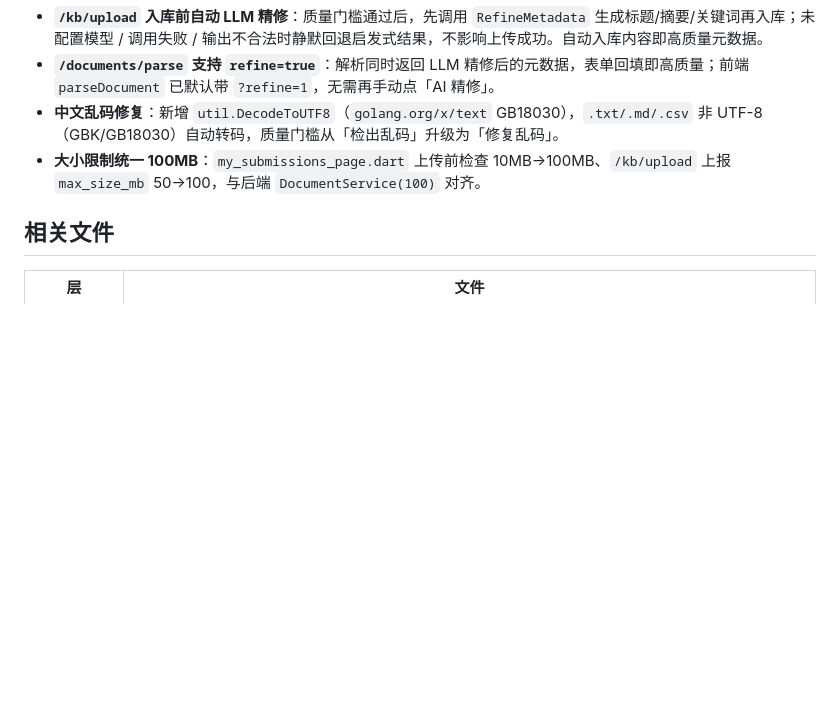
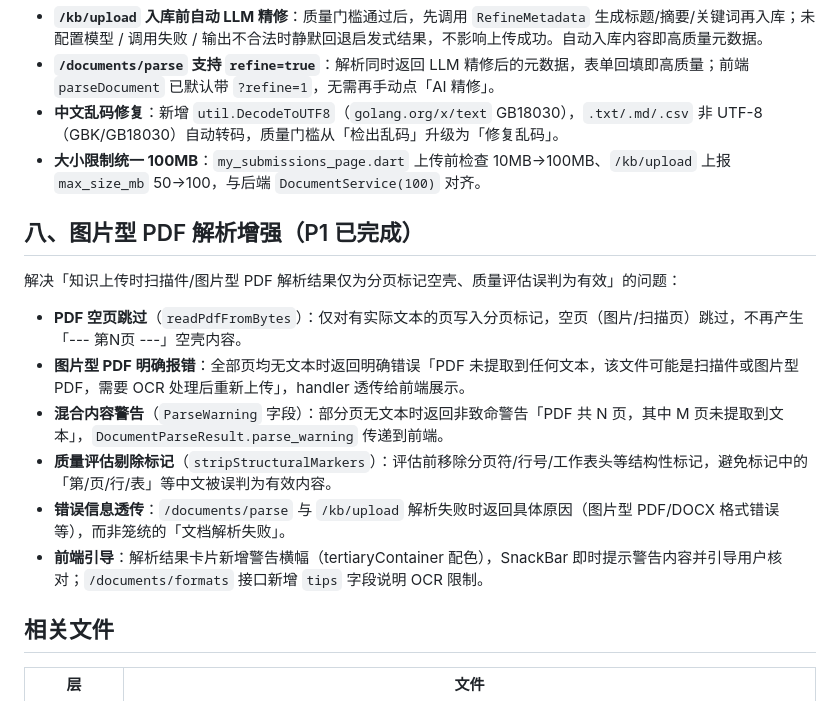
Before and after one commit to dll/wxx, a Markdown page: docs/knowledge-refine.md, the part around the change. Rendered like a GitHub page; blank space fills up the shorter version.

Commit message:
docs: 补充图片型PDF解析增强文档（knowledge-refine.md 第八章）

```diff
--- a/docs/knowledge-refine.md
+++ b/docs/knowledge-refine.md
@@ -89,6 +89,17 @@
 - **中文乱码修复**：新增 `util.DecodeToUTF8`（`golang.org/x/text` GB18030），`.txt/.md/.csv` 非 UTF-8（GBK/GB18030）自动转码，质量门槛从「检出乱码」升级为「修复乱码」。
 - **大小限制统一 100MB**：`my_submissions_page.dart` 上传前检查 10MB→100MB、`/kb/upload` 上报 `max_size_mb` 50→100，与后端 `DocumentService(100)` 对齐。
 
+## 八、图片型 PDF 解析增强（P1 已完成）
+
+解决「知识上传时扫描件/图片型 PDF 解析结果仅为分页标记空壳、质量评估误判为有效」的问题：
+
+- **PDF 空页跳过**（`readPdfFromBytes`）：仅对有实际文本的页写入分页标记，空页（图片/扫描页）跳过，不再产生「--- 第N页 ---」空壳内容。
+- **图片型 PDF 明确报错**：全部页均无文本时返回明确错误「PDF 未提取到任何文本，该文件可能是扫描件或图片型 PDF，需要 OCR 处理后重新上传」，handler 透传给前端展示。
+- **混合内容警告**（`ParseWarning` 字段）：部分页无文本时返回非致命警告「PDF 共 N 页，其中 M 页未提取到文本」，`DocumentParseResult.parse_warning` 传递到前端。
+- **质量评估剔除标记**（`stripStructuralMarkers`）：评估前移除分页符/行号/工作表头等结构性标记，避免标记中的「第/页/行/表」等中文被误判为有效内容。
+- **错误信息透传**：`/documents/parse` 与 `/kb/upload` 解析失败时返回具体原因（图片型 PDF/DOCX 格式错误等），而非笼统的「文档解析失败」。
+- **前端引导**：解析结果卡片新增警告横幅（tertiaryContainer 配色），SnackBar 即时提示警告内容并引导用户核对；`/documents/formats` 接口新增 `tips` 字段说明 OCR 限制。
+
 ## 相关文件
 
 | 层 | 文件 |
```
